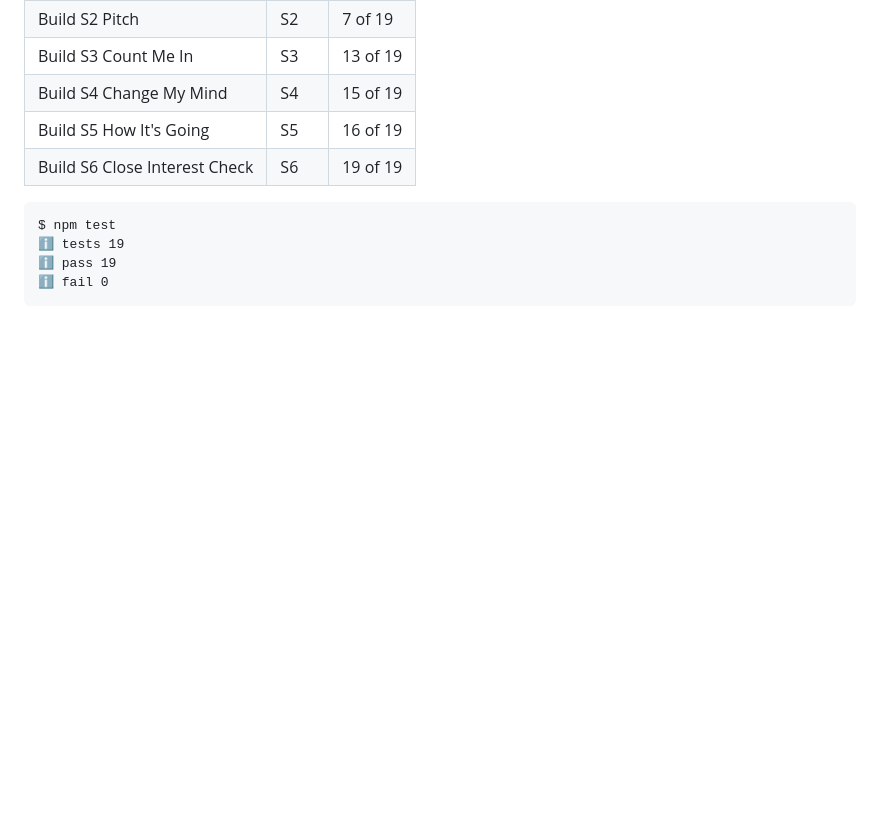
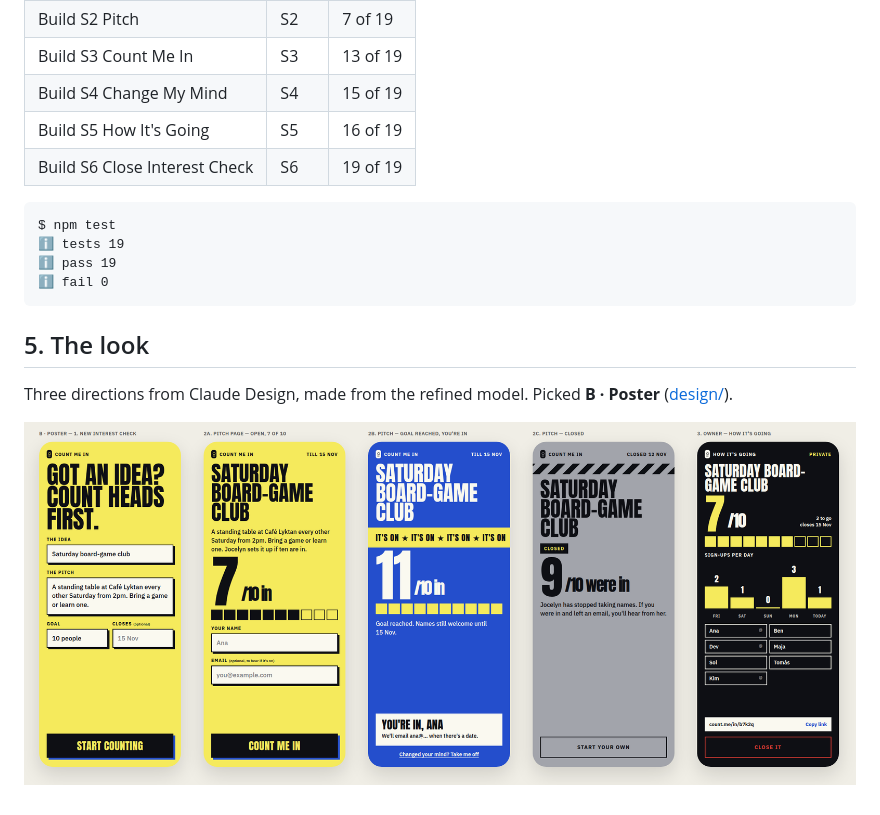
Before and after one commit to jocelynenglund/count-me-in, a Markdown page: docs/process/README.md, the part around the change. Rendered like a GitHub page; pictures changed too: design/poster.png (added); blank space fills up the shorter version.

````diff
--- a/docs/process/README.md
+++ b/docs/process/README.md
@@ -53,3 +53,9 @@ $ npm test
 ℹ pass 19
 ℹ fail 0
 ```
+
+## 5. The look
+
+Three directions from Claude Design, made from the refined model. Picked **B · Poster** ([design/](../../design/README.md)).
+
+![B · Poster](../../design/poster.png)
````
Also changed, not shown: design/README.md (added, +12 -0 lines).
